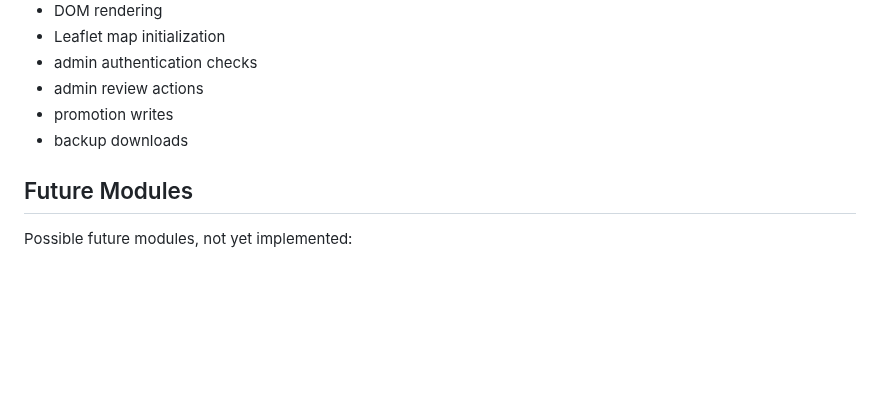
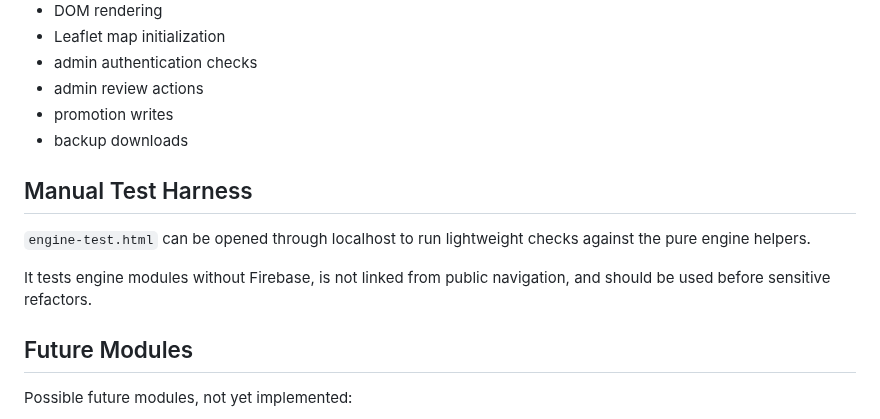
Before and after one commit to sdsdsdsc/alex-website, a Markdown page: heritage-engine/README.md, the part around the change. Drawn GitHub-style; blank space fills up the shorter version.

```diff
--- a/heritage-engine/README.md
+++ b/heritage-engine/README.md
@@ -107,6 +107,12 @@ These responsibilities should currently stay in page scripts:
 - promotion writes
 - backup downloads
 
+## Manual Test Harness
+
+`engine-test.html` can be opened through localhost to run lightweight checks against the pure engine helpers.
+
+It tests engine modules without Firebase, is not linked from public navigation, and should be used before sensitive refactors.
+
 ## Future Modules
 
 Possible future modules, not yet implemented:
```
Also changed, not shown: docs/phase-10-engine-checkpoint.md (+16 -0 lines).
